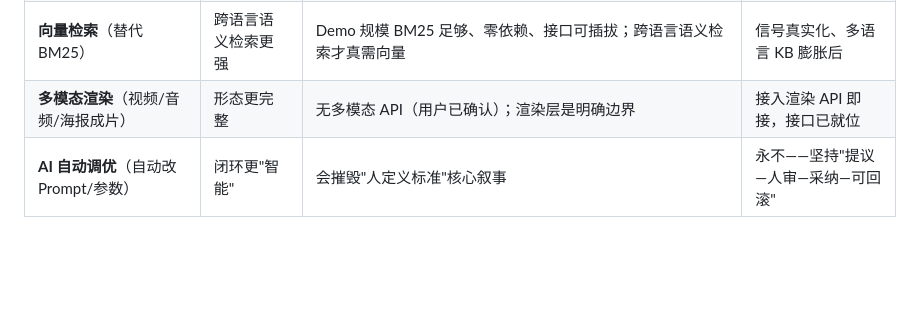
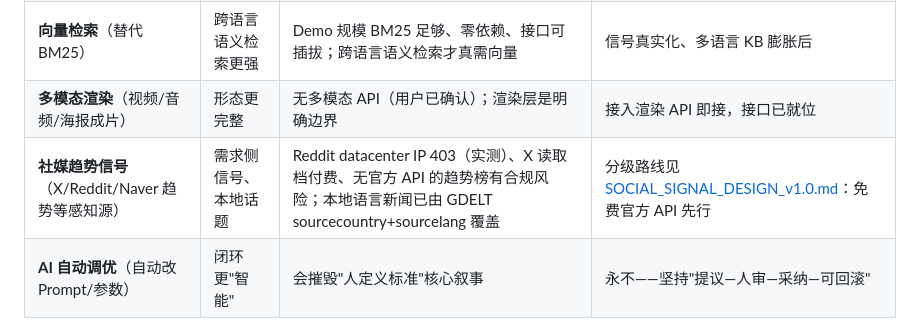
Before and after one commit to strangeyu911-tech/trendforge-v2, a Markdown page: docs/SCALE_DESIGN_v1.0.md, the part around the change. Rendered like a GitHub page; blank space fills up the shorter version.

```diff
--- a/docs/SCALE_DESIGN_v1.0.md
+++ b/docs/SCALE_DESIGN_v1.0.md
@@ -98,6 +98,7 @@
 | **DAG 编排**（可拖拽工作流） | 显得灵活 | 固定拓扑是领域最佳实践，DAG 带来调度复杂度与可观测性黑洞；"拓扑固定、行为可配"是有意判断 | 若出现大量异构任务类型才考虑 |
 | **向量检索**（替代 BM25） | 跨语言语义检索更强 | Demo 规模 BM25 足够、零依赖、接口可插拔；跨语言语义检索才真需向量 | 信号真实化、多语言 KB 膨胀后 |
 | **多模态渲染**（视频/音频/海报成片） | 形态更完整 | 无多模态 API（用户已确认）；渲染层是明确边界 | 接入渲染 API 即接，接口已就位 |
+| **社媒趋势信号**（X/Reddit/Naver 趋势等感知源） | 需求侧信号、本地话题 | Reddit datacenter IP 403（实测）、X 读取档付费、无官方 API 的趋势榜有合规风险；本地语言新闻已由 GDELT sourcecountry+sourcelang 覆盖 | 分级路线见 [SOCIAL_SIGNAL_DESIGN_v1.0.md](SOCIAL_SIGNAL_DESIGN_v1.0.md)：免费官方 API 先行 |
 | **AI 自动调优**（自动改 Prompt/参数） | 闭环更"智能" | 会摧毁"人定义标准"核心叙事 | 永不——坚持"提议—人审—采纳—可回滚" |
 
 > 第 5 项是最关键的产品判断：全自动调优看似高级，但"人定义标准"是本项目对"AI Native PM"岗位的核心回答。我们复用 KBCurator 的"AI 提议 + 人审闸门"模式做闭环，保住叙事也保住可控性。
```
Also changed, not shown: README.md (+1 -0 lines), docs/SOCIAL_SIGNAL_DESIGN_v1.0.md (added, +84 -0 lines).
